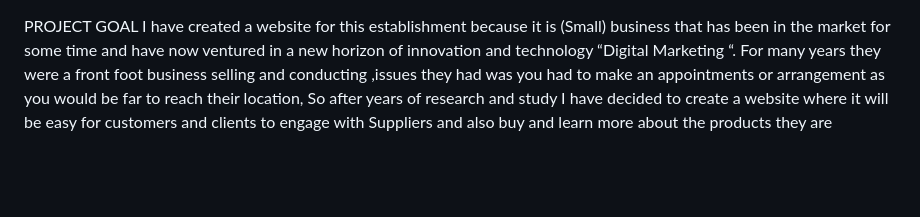
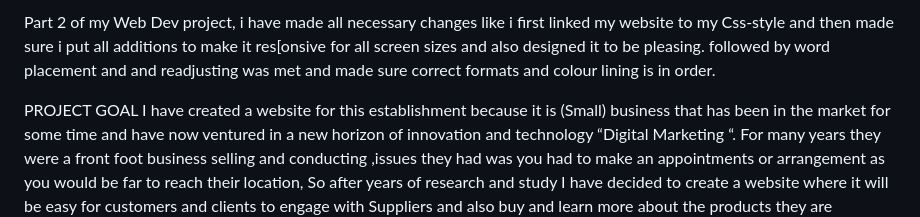
Before and after one commit to ThembaTebogo/St10227479-WEDE5020-POE, a Markdown page: README.md, the part around the change. Rendered like a GitHub page; blank space fills up the shorter version.

```diff
--- a/README.md
+++ b/README.md
@@ -1,3 +1,4 @@
+Part 2 of my Web Dev project, i have made all necessary changes like i first linked my website to my Css-style and then made sure i put all additions to make it res[onsive for all screen sizes and also designed it to be pleasing. followed by word placement and and readjusting was met and made sure correct formats and colour lining is in order.
 
 PROJECT GOAL
 I have created a website for this establishment because it is (Small) business that has been in the market for some time and have now ventured in a new horizon of innovation and technology “Digital Marketing “. For many years they  were a front foot business selling and conducting ,issues they had was you had  to make an  appointments or arrangement as you would be far to reach their location, So after years of research and study I have decided to create a website where  it will be easy for customers and clients to engage with Suppliers and also buy and learn more about the products they are interested in. As a Watch dealer it was crucial for Iron-guard’s Prestigious Timepiece to be in the front line of this innovation as the watch dealers’ market is on the rise and more and more people see the value and potential in owning a timepiece is these days. As this website will focus on the kinds of brands mostly work for the business such as Rolex, Cartier …… these are the best-selling brand that people love and would go for. The aim of this is to boost sales especially around the local area in Mbombela as it is a town where the rise of riches sprouts out and more individuals want to know more about luxury timepieces.
```
